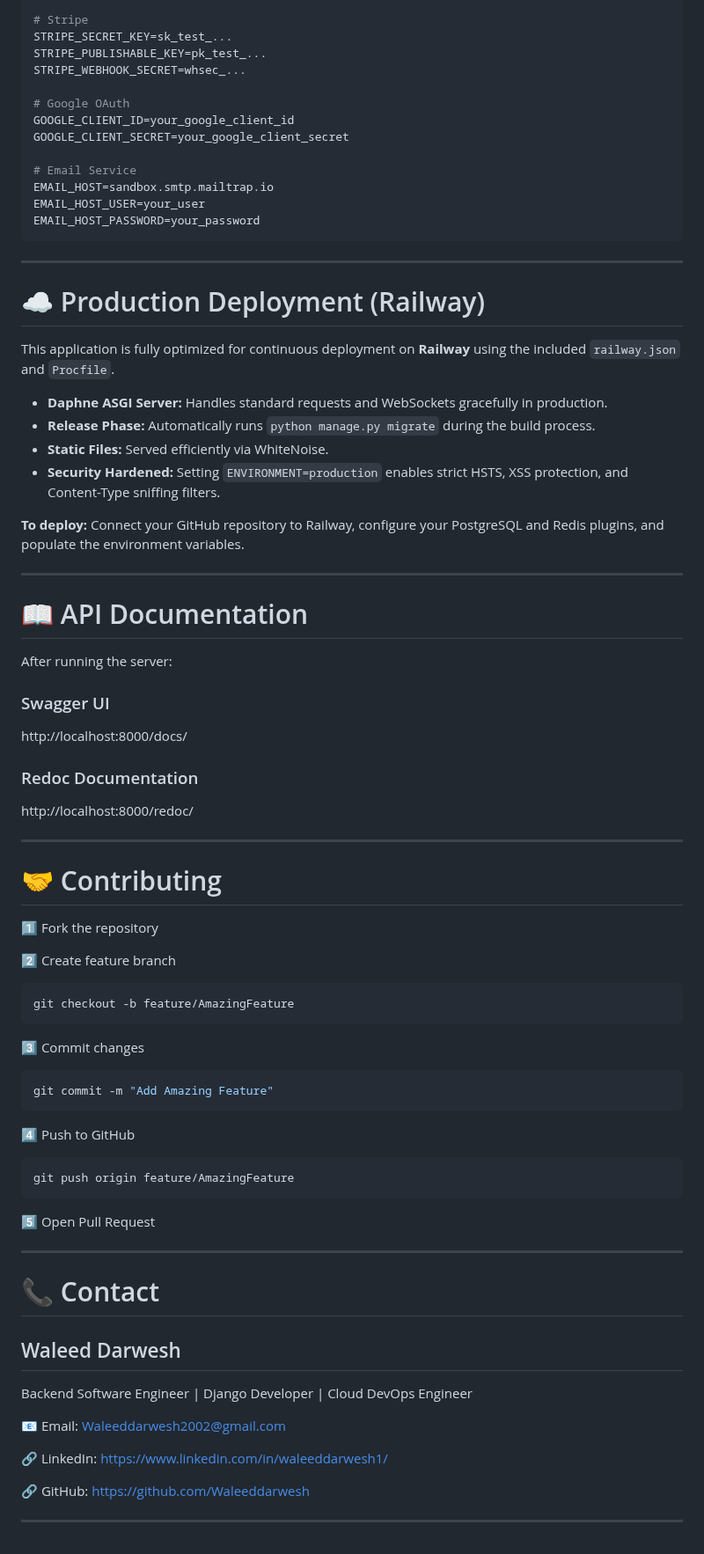
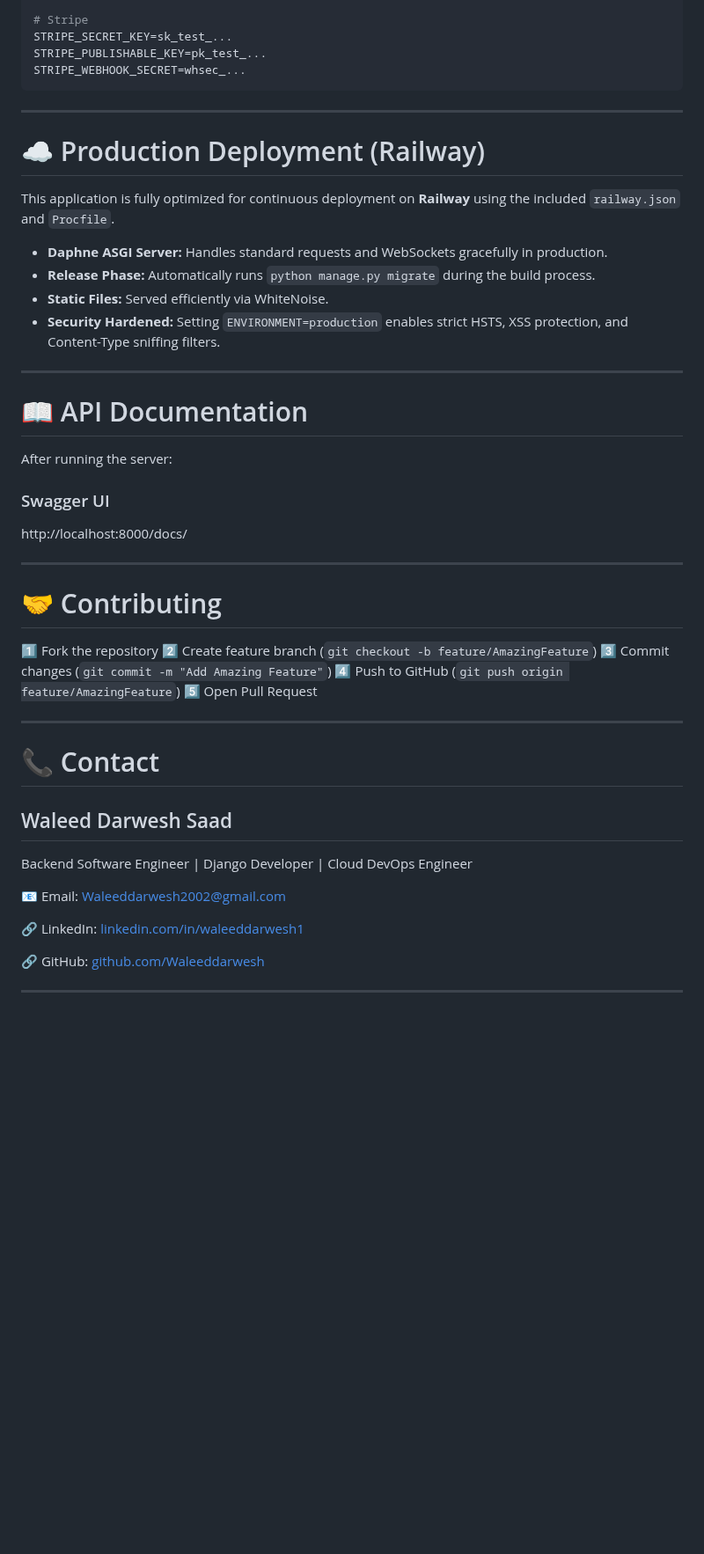
Before and after one commit to Waleeddarwesh/Craft-v1.2, a Markdown page: README.md, the part around one of its changes. Shown at 88% size. Drawn GitHub-style; blank space fills up the shorter version.

Commit message:
Docs: Update project README for V1.2 (Production Ready)

````diff
--- a/README.md
+++ b/README.md
@@ -274,15 +230,6 @@ CELERY_BROKER_URL=redis://localhost:6379/0
 STRIPE_SECRET_KEY=sk_test_...
 STRIPE_PUBLISHABLE_KEY=pk_test_...
 STRIPE_WEBHOOK_SECRET=whsec_...
-
-# Google OAuth
-GOOGLE_CLIENT_ID=your_google_client_id
-GOOGLE_CLIENT_SECRET=your_google_client_secret
-
-# Email Service
-EMAIL_HOST=sandbox.smtp.mailtrap.io
-EMAIL_HOST_USER=your_user
-EMAIL_HOST_PASSWORD=your_password
 ```
 
 ---
@@ -296,8 +243,6 @@ This application is fully optimized for continuous deployment on **Railway** usi
 *   **Static Files:** Served efficiently via WhiteNoise.
 *   **Security Hardened:** Setting `ENVIRONMENT=production` enables strict HSTS, XSS protection, and Content-Type sniffing filters.
 
-**To deploy:** Connect your GitHub repository to Railway, configure your PostgreSQL and Redis plugins, and populate the environment variables.
-
 ---
 
 # 📖 API Documentation
@@ -305,54 +250,30 @@ This application is fully optimized for continuous deployment on **Railway** usi
 After running the server:
 
 ### Swagger UI
-
 http://localhost:8000/docs/
-
-### Redoc Documentation
-
-http://localhost:8000/redoc/
 
 ---
 
 # 🤝 Contributing
 
 1️⃣ Fork the repository
-
-2️⃣ Create feature branch
-
-```bash
-git checkout -b feature/AmazingFeature
-```
-
-3️⃣ Commit changes
-
-```bash
-git commit -m "Add Amazing Feature"
-```
-
-4️⃣ Push to GitHub
-
-```bash
-git push origin feature/AmazingFeature
-```
-
+2️⃣ Create feature branch (`git checkout -b feature/AmazingFeature`)
+3️⃣ Commit changes (`git commit -m "Add Amazing Feature"`)
+4️⃣ Push to GitHub (`git push origin feature/AmazingFeature`)
 5️⃣ Open Pull Request
 
 ---
 
 # 📞 Contact
 
-## Waleed Darwesh
+## Waleed Darwesh Saad
 
 Backend Software Engineer | Django Developer | Cloud DevOps Engineer
 
-📧 Email:
-[Waleeddarwesh2002@gmail.com](mailto:Waleeddarwesh2002@gmail.com)
+📧 Email: [Waleeddarwesh2002@gmail.com](mailto:Waleeddarwesh2002@gmail.com)
 
-🔗 LinkedIn:
-https://www.linkedin.com/in/waleeddarwesh1/
+🔗 LinkedIn: [linkedin.com/in/waleeddarwesh1](https://www.linkedin.com/in/waleeddarwesh1/)
 
-🔗 GitHub:
-https://github.com/Waleeddarwesh
+🔗 GitHub: [github.com/Waleeddarwesh](https://github.com/Waleeddarwesh)
 
 ---
````
Also changed, not shown: other parts of README.md (+14 -58 lines).
